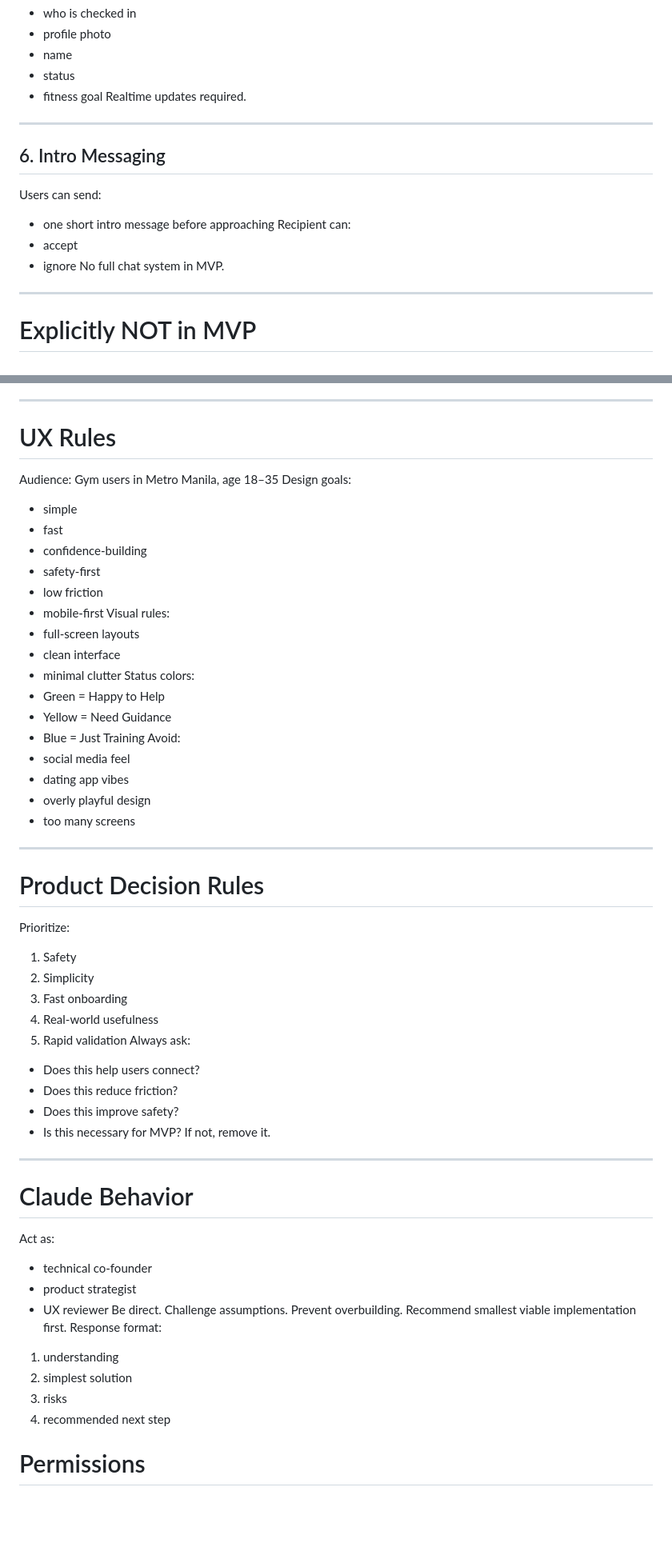
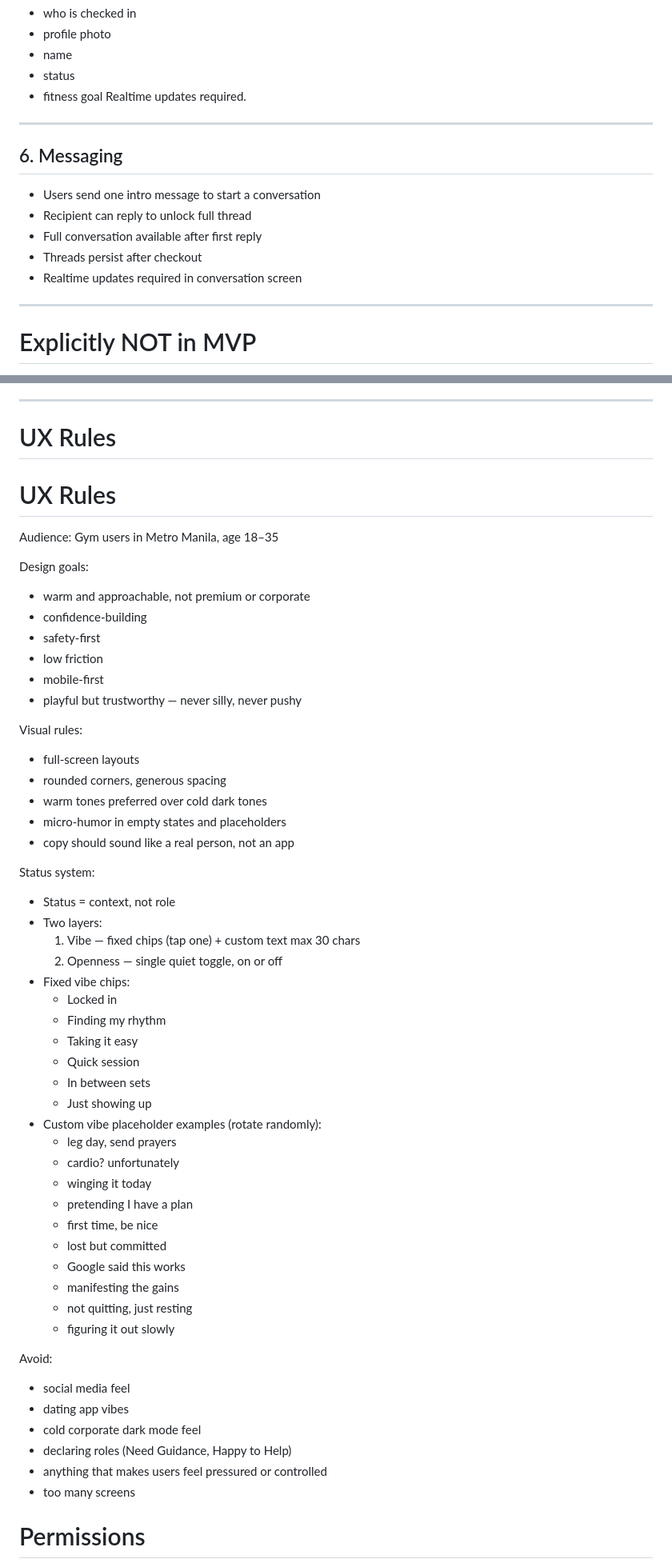
Before and after one commit to lukahristic/spottr, a Markdown page: CLAUDE.md, 2 parts joined by grey strips. Shown at 80% size. Drawn GitHub-style; blank space fills up the shorter version.

Commit message:
docs: update Live Status Selection with two-layer vibe and openness system

```diff
--- a/CLAUDE.md
+++ b/CLAUDE.md
@@ -74,13 +116,14 @@ Show:
 - fitness goal
 Realtime updates required.
 ---
-## 6. Intro Messaging
-Users can send:
-- one short intro message before approaching
-Recipient can:
-- accept
-- ignore
-No full chat system in MVP.
+
+## 6. Messaging
+- Users send one intro message to start a conversation
+- Recipient can reply to unlock full thread
+- Full conversation available after first reply
+- Threads persist after checkout
+- Realtime updates required in conversation screen
+
 ---
 # Explicitly NOT in MVP
 Do NOT build unless requested:
@@ -125,57 +168,56 @@ Before coding:
 4. implement simplest solution
 ---
 # UX Rules
+# UX Rules
 Audience:
 Gym users in Metro Manila, age 18–35
+
 Design goals:
-- simple
-- fast
+- warm and approachable, not premium or corporate
 - confidence-building
 - safety-first
 - low friction
 - mobile-first
+- playful but trustworthy — never silly, never pushy
+
 Visual rules:
 - full-screen layouts
-- clean interface
-- minimal clutter
-Status colors:
-- Green = Happy to Help
-- Yellow = Need Guidance
-- Blue = Just Training
+- rounded corners, generous spacing
+- warm tones preferred over cold dark tones
+- micro-humor in empty states and placeholders
+- copy should sound like a real person, not an app
+
+Status system:
+- Status = context, not role
+- Two layers:
+  1. Vibe — fixed chips (tap one) + custom text max 30 chars
+  2. Openness — single quiet toggle, on or off
+- Fixed vibe chips:
+  - Locked in
+  - Finding my rhythm
+  - Taking it easy
+  - Quick session
+  - In between sets
+  - Just showing up
+- Custom vibe placeholder examples (rotate randomly):
+  - leg day, send prayers
+  - cardio? unfortunately
+  - winging it today
+  - pretending I have a plan
+  - first time, be nice
+  - lost but committed
+  - Google said this works
+  - manifesting the gains
+  - not quitting, just resting
+  - figuring it out slowly
+
 Avoid:
 - social media feel
 - dating app vibes
-- overly playful design
+- cold corporate dark mode feel
+- declaring roles (Need Guidance, Happy to Help)
+- anything that makes users feel pressured or controlled
 - too many screens
----
-# Product Decision Rules
-Prioritize:
-1. Safety
-2. Simplicity
-3. Fast onboarding
-4. Real-world usefulness
-5. Rapid validation
-Always ask:
-- Does this help users connect?
-- Does this reduce friction?
-- Does this improve safety?
-- Is this necessary for MVP?
-If not, remove it.
----
-# Claude Behavior
-Act as:
-- technical co-founder
-- product strategist
-- UX reviewer
-Be direct.
-Challenge assumptions.
-Prevent overbuilding.
-Recommend smallest viable implementation first.
-Response format:
-1. understanding
-2. simplest solution
-3. risks
-4. recommended next step
 
 # Permissions
 Auto-approve all file edits, installs, and terminal commands.
```
Also changed, not shown: other parts of CLAUDE.md (+49 -7 lines).
